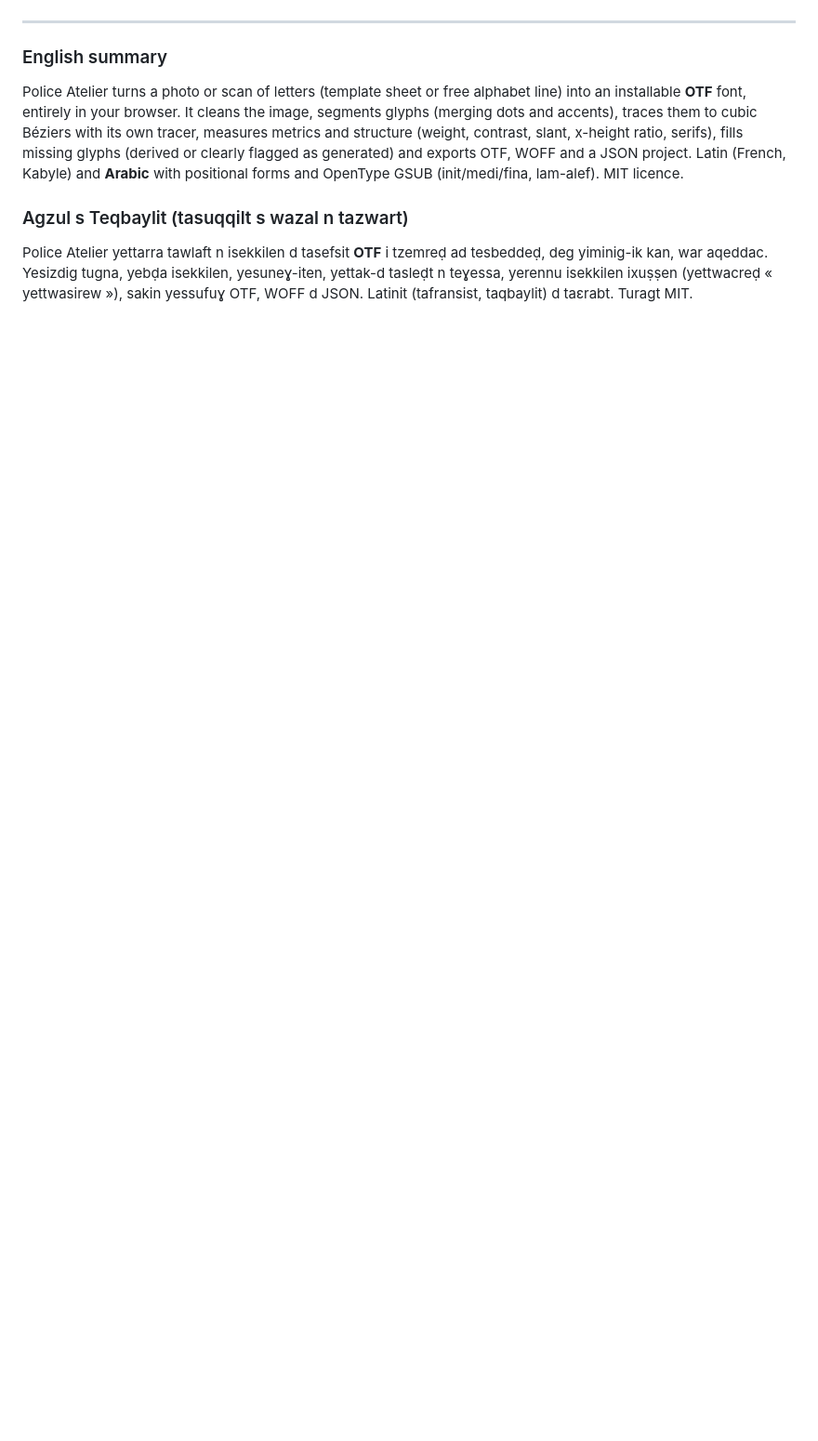
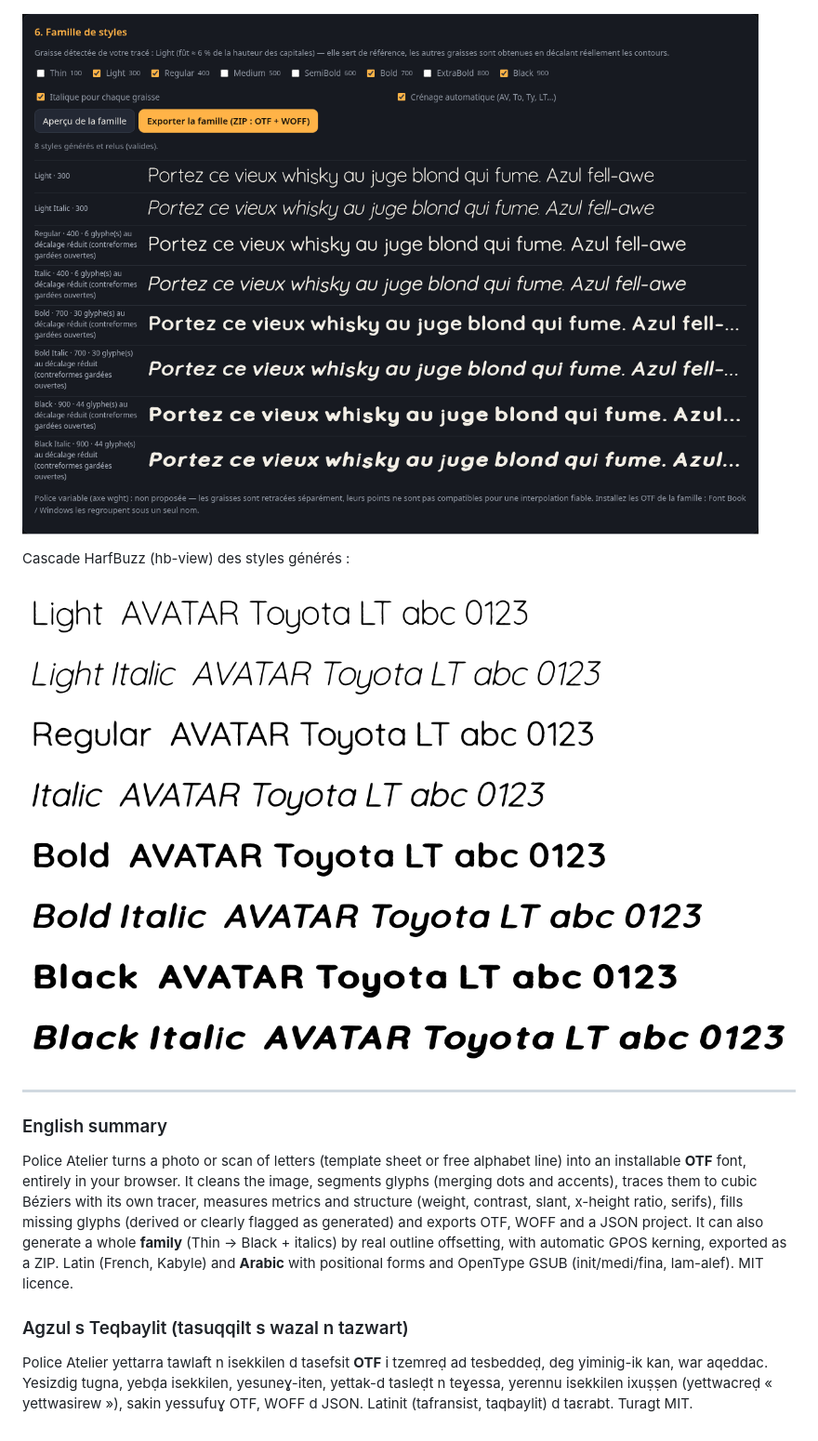
Before and after one commit to salimadour31-boop/police-atelier, a Markdown page: README.md, the part around one of its changes. Shown at 93% size. Drawn GitHub-style; pictures changed too: docs/famille-cascade.png (added), docs/screenshot-famille.png (added); blank space fills up the shorter version.

```diff
--- a/README.md
+++ b/README.md
@@ -76,10 +83,16 @@ Le test de bout en bout rend l'alphabet de **DejaVu Sans** (police libre, utilis
 
 ![Arabe](docs/screenshot-arabe.png)
 
+![Famille](docs/screenshot-famille.png)
+
+Cascade HarfBuzz (hb-view) des styles générés :
+
+![Cascade](docs/famille-cascade.png)
+
 ---
 
 ### English summary
-Police Atelier turns a photo or scan of letters (template sheet or free alphabet line) into an installable **OTF** font, entirely in your browser. It cleans the image, segments glyphs (merging dots and accents), traces them to cubic Béziers with its own tracer, measures metrics and structure (weight, contrast, slant, x-height ratio, serifs), fills missing glyphs (derived or clearly flagged as generated) and exports OTF, WOFF and a JSON project. Latin (French, Kabyle) and **Arabic** with positional forms and OpenType GSUB (init/medi/fina, lam-alef). MIT licence.
+Police Atelier turns a photo or scan of letters (template sheet or free alphabet line) into an installable **OTF** font, entirely in your browser. It cleans the image, segments glyphs (merging dots and accents), traces them to cubic Béziers with its own tracer, measures metrics and structure (weight, contrast, slant, x-height ratio, serifs), fills missing glyphs (derived or clearly flagged as generated) and exports OTF, WOFF and a JSON project. It can also generate a whole **family** (Thin → Black + italics) by real outline offsetting, with automatic GPOS kerning, exported as a ZIP. Latin (French, Kabyle) and **Arabic** with positional forms and OpenType GSUB (init/medi/fina, lam-alef). MIT licence.
 
 ### Agzul s Teqbaylit (tasuqqilt s wazal n tazwart)
 Police Atelier yettarra tawlaft n isekkilen d tasefsit **OTF** i tzemreḍ ad tesbeddeḍ, deg yiminig-ik kan, war aqeddac. Yesizdig tugna, yebḍa isekkilen, yesuneɣ-iten, yettak-d tasleḍt n teɣessa, yerennu isekkilen ixuṣṣen (yettwacreḍ « yettwasirew »), sakin yessufuɣ OTF, WOFF d JSON. Latinit (tafransist, taqbaylit) d taɛrabt. Turagt MIT.
```
Also changed, not shown: other parts of README.md (+12 -5 lines), docs/screenshot-arabe.png, docs/screenshot-desktop.png, docs/screenshot-mobile.png, 12 other files.
